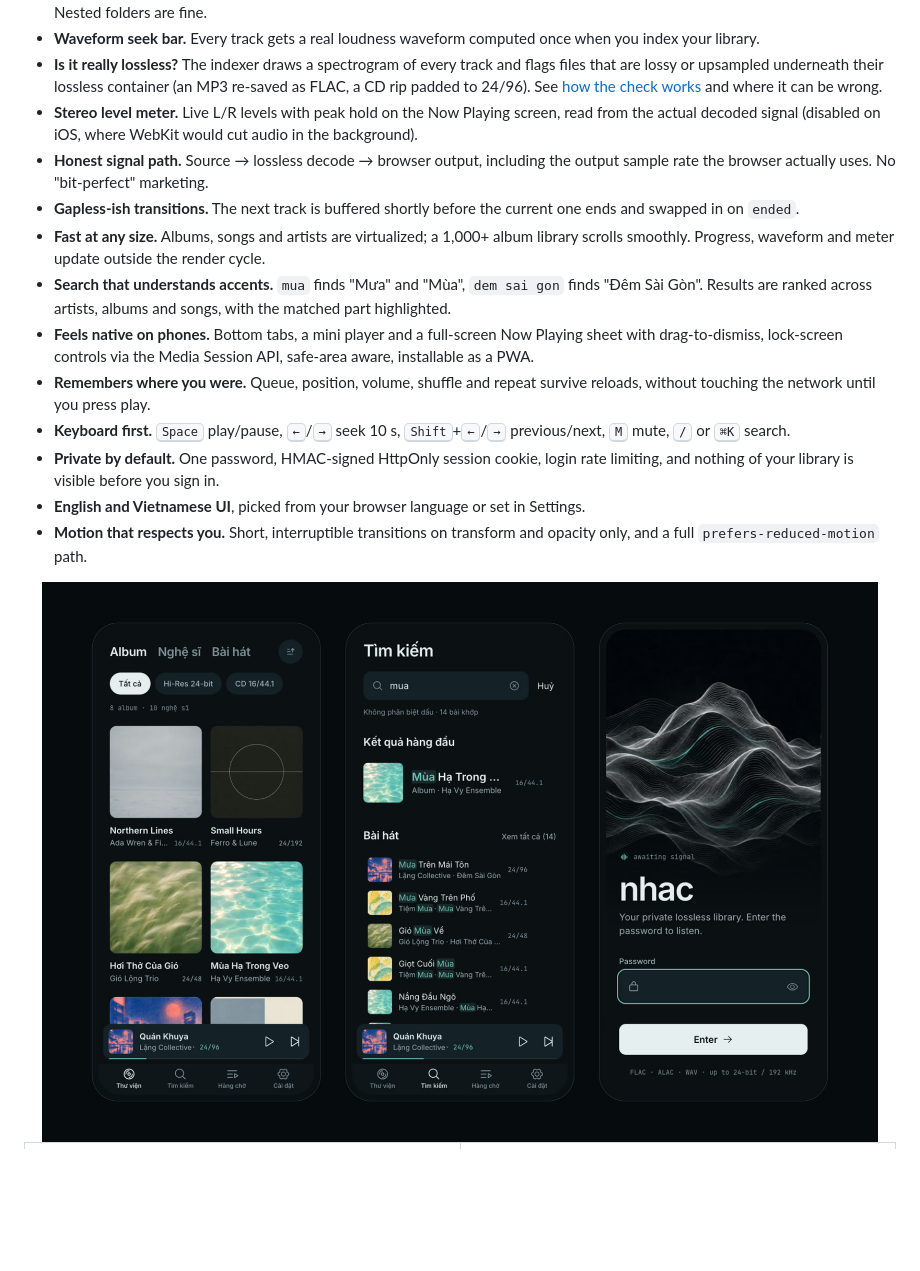
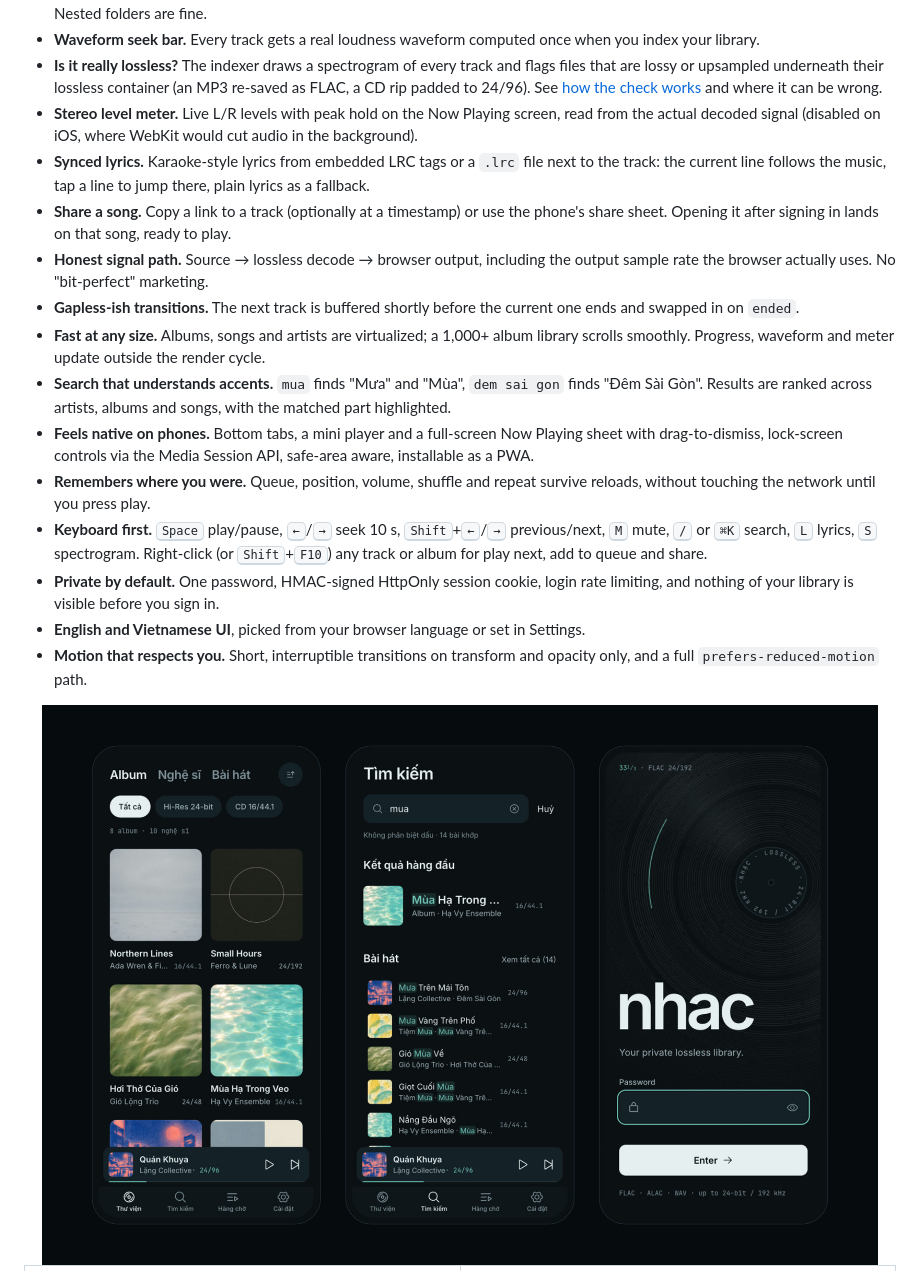
Before and after one commit to lequocbinh04/nhac, a Markdown page: README.md, the part around one of its changes. GitHub-like rendering; pictures changed too: docs/screenshots/mobile.jpg; blank space fills up the shorter version.

Commit message:
docs: lyrics, sharing, spectrogram and context menus; refresh screenshots

```diff
--- a/README.md
+++ b/README.md
@@ -22,13 +22,15 @@ Stream your own FLAC, ALAC and WAV files at full resolution, up to 24-bit / 192
 - **Waveform seek bar.** Every track gets a real loudness waveform computed once when you index your library.
 - **Is it really lossless?** The indexer draws a spectrogram of every track and flags files that are lossy or upsampled underneath their lossless container (an MP3 re-saved as FLAC, a CD rip padded to 24/96). See [how the check works](#is-it-really-lossless) and where it can be wrong.
 - **Stereo level meter.** Live L/R levels with peak hold on the Now Playing screen, read from the actual decoded signal (disabled on iOS, where WebKit would cut audio in the background).
+- **Synced lyrics.** Karaoke-style lyrics from embedded LRC tags or a `.lrc` file next to the track: the current line follows the music, tap a line to jump there, plain lyrics as a fallback.
+- **Share a song.** Copy a link to a track (optionally at a timestamp) or use the phone's share sheet. Opening it after signing in lands on that song, ready to play.
 - **Honest signal path.** Source → lossless decode → browser output, including the output sample rate the browser actually uses. No "bit-perfect" marketing.
 - **Gapless-ish transitions.** The next track is buffered shortly before the current one ends and swapped in on `ended`.
 - **Fast at any size.** Albums, songs and artists are virtualized; a 1,000+ album library scrolls smoothly. Progress, waveform and meter update outside the render cycle.
 - **Search that understands accents.** `mua` finds "Mưa" and "Mùa", `dem sai gon` finds "Đêm Sài Gòn". Results are ranked across artists, albums and songs, with the matched part highlighted.
 - **Feels native on phones.** Bottom tabs, a mini player and a full-screen Now Playing sheet with drag-to-dismiss, lock-screen controls via the Media Session API, safe-area aware, installable as a PWA.
 - **Remembers where you were.** Queue, position, volume, shuffle and repeat survive reloads, without touching the network until you press play.
-- **Keyboard first.** <kbd>Space</kbd> play/pause, <kbd>←</kbd>/<kbd>→</kbd> seek 10 s, <kbd>Shift</kbd>+<kbd>←</kbd>/<kbd>→</kbd> previous/next, <kbd>M</kbd> mute, <kbd>/</kbd> or <kbd>⌘K</kbd> search.
+- **Keyboard first.** <kbd>Space</kbd> play/pause, <kbd>←</kbd>/<kbd>→</kbd> seek 10 s, <kbd>Shift</kbd>+<kbd>←</kbd>/<kbd>→</kbd> previous/next, <kbd>M</kbd> mute, <kbd>/</kbd> or <kbd>⌘K</kbd> search, <kbd>L</kbd> lyrics, <kbd>S</kbd> spectrogram. Right-click (or <kbd>Shift</kbd>+<kbd>F10</kbd>) any track or album for play next, add to queue and share.
 - **Private by default.** One password, HMAC-signed HttpOnly session cookie, login rate limiting, and nothing of your library is visible before you sign in.
 - **English and Vietnamese UI**, picked from your browser language or set in Settings.
 - **Motion that respects you.** Short, interruptible transitions on transform and opacity only, and a full `prefers-reduced-motion` path.
```
Also changed, not shown: other parts of README.md (+6 -2 lines), docs/screenshots/desktop-login.jpg, docs/screenshots/desktop-lyrics.jpg (added), docs/screenshots/desktop-spectrum.jpg (added).
